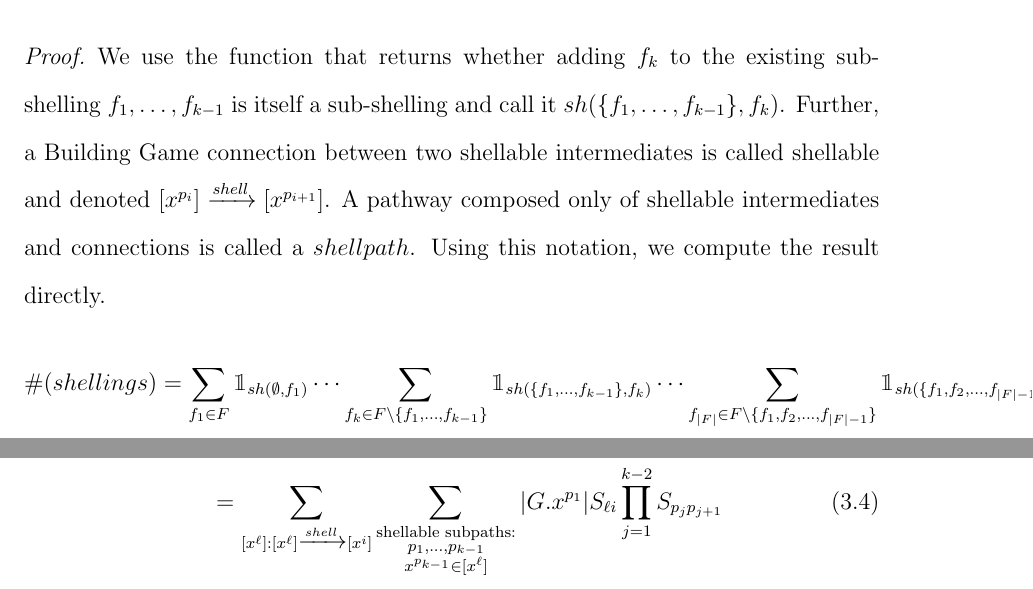
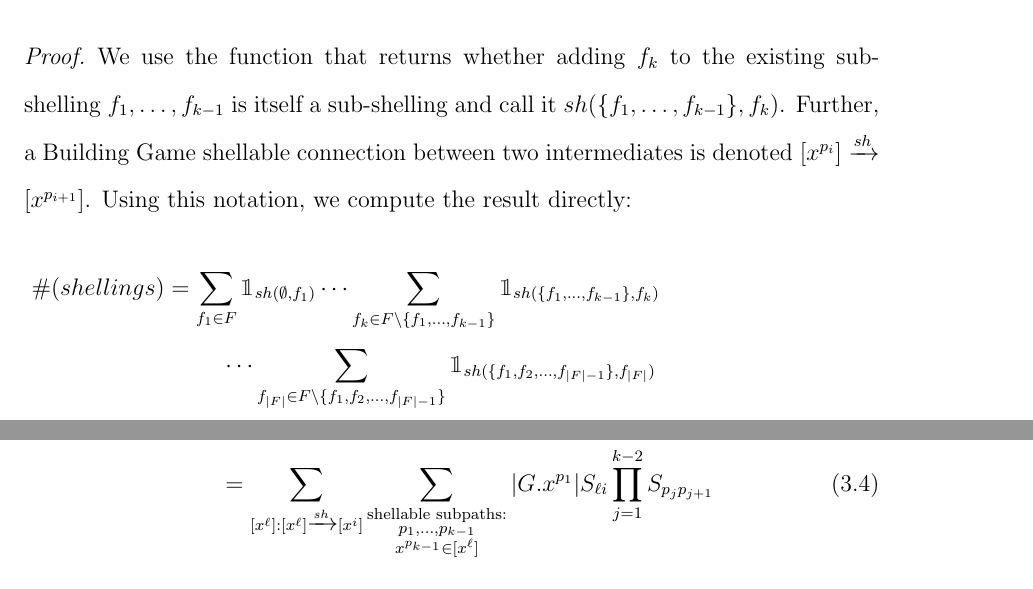
Before and after one commit to Danie1Johnson/thesis, a LaTeX thesis (thesis.tex, which reads content/bg_enumeration.tex): two parts of pages 61 and 63 of 127, joined at a grey line, cut so that both start at the same text. Compiled offline with pdfLaTeX.

```diff
--- a/content/bg_enumeration.tex
+++ b/content/bg_enumeration.tex
@@ -167,13 +167,15 @@
 \end{align}
 \end{mythm}
 \begin{proof}
-We use the function that returns whether adding $f_k$ to the existing sub-shelling $f_1,\dots,f_{k-1}$ is itself a sub-shelling and call it $sh(\{f_1,\dots,f_{k-1}\}, f_k)$. Further, a Building Game connection between two shellable intermediates is called shellable and denoted  $[x^{p_i}] \xrightarrow{shell} [x^{p_{i+1}}]$. A pathway composed only of shellable intermediates and connections is called a $shellpath$. Using this notation, we compute the result directly.
+We use the function that returns whether adding $f_k$ to the existing sub-shelling $f_1,\dots,f_{k-1}$ is itself a sub-shelling and call it $sh(\{f_1,\dots,f_{k-1}\}, f_k)$. Further, a Building Game shellable connection between two intermediates is denoted  $[x^{p_i}] \xrightarrow{sh} [x^{p_{i+1}}]$. Using this notation, we compute the result directly:
 \begin{align*}
-\#(shellings) &= \sum_{f_1 \in F} \mathbbm{1}_{sh(\emptyset,f_1)} \cdots\sum_{f_k \in F\setminus \{f_1,\dots,f_{k-1}\}} \mathbbm{1}_{sh(\{f_1,\dots,f_{k-1}\}, f_k)}\cdots \sum_{f_{|F|} \in F\setminus \{f_1, f_2, \dots, f_{|F|-1}\}}\mathbbm{1}_{sh(\{f_1, f_2, \dots, f_{|F|-1}\},f_{|F|})}  \\
-&= \sum_{f_1 \in F} \mathbbm{1}_{sh(\emptyset,f_1)} \cdots\sum_{f_k \in F\setminus \{f_1,\dots,f_{k-1}\}} \mathbbm{1}_{sh(\{f_1,\dots,f_{k-1}\}, f_k)}\cdots \sum_{x^{p_{|F|}}: [x^{p_{|F|-1}}] \xrightarrow{shell} [x^{p_{|F|}}]} S_{p_{|F|-1}p_{|F|}}  \\
-&= \sum_{f_1 \in F} \sum_{x^{p_2}: [x^{p_1}] \xrightarrow{shell} [x^{p_2}]} S_{p_{1}p_{2}}  \cdots \sum_{x^{p_{|F|}}: [x^{p_{|F|-1}}] \xrightarrow{shell} [x^{p_{|F|}}]} S_{p_{|F|-1}p_{|F|}}  \\
-&= \sum_{[x^{p_1}} |[x^{p_1}]| \sum_{x^{p_2}: [x^{p_1}] \xrightarrow{shell} [x^{p_2}]} S_{p_{1}p_{2}}  \cdots \sum_{x^{p_{|F|}}: [x^{p_{|F|-1}}] \xrightarrow{shell} [x^{p_{|F|}}]} S_{p_{|F|-1}p_{|F|}}  \\
-&= \sum_{\substack{\text{shellable} \\ \text{pathways}: \\ p_1, p_2, \dots, p_{|F|} }}|[x^{p_1}]|\prod_j^{|F|-1}S_{p_jp_{(j+1)}}
+\#(shellings) &= \sum_{f_1 \in F} \mathbbm{1}_{sh(\emptyset,f_1)} \cdots\sum_{f_k \in F\setminus \{f_1,\dots,f_{k-1}\}} \mathbbm{1}_{sh(\{f_1,\dots,f_{k-1}\}, f_k)} \\
+&\hspace{1cm} \cdots \sum_{f_{|F|} \in F\setminus \{f_1, f_2, \dots, f_{|F|-1}\}}\mathbbm{1}_{sh(\{f_1, f_2, \dots, f_{|F|-1}\},f_{|F|})}  \\
+&= \sum_{f_1 \in F} \mathbbm{1}_{sh(\emptyset,f_1)} \cdots\sum_{f_k \in F\setminus \{f_1,\dots,f_{k-1}\}} \mathbbm{1}_{sh(\{f_1,\dots,f_{k-1}\}, f_k)} \\
+&\hspace{1cm} \cdots \sum_{x^{p_{|F|}}: [x^{p_{|F|-1}}] \xrightarrow{sh} [x^{p_{|F|}}]} S_{p_{|F|-1}p_{|F|}}  \\
+&= \sum_{f_1 \in F} \sum_{x^{p_2}: [x^{p_1}] \xrightarrow{sh} [x^{p_2}]} S_{p_{1}p_{2}}  \cdots \sum_{x^{p_{|F|}}: [x^{p_{|F|-1}}] \xrightarrow{sh} [x^{p_{|F|}}]} S_{p_{|F|-1}p_{|F|}}  \\
+&= \sum_{[x^{p_1}] : |x^{p_1}| = 1} |[x^{p_1}]| \sum_{x^{p_2}: [x^{p_1}] \xrightarrow{sh} [x^{p_2}]} S_{p_{1}p_{2}}  \cdots \sum_{x^{p_{|F|}}: [x^{p_{|F|-1}}] \xrightarrow{sh} [x^{p_{|F|}}]} S_{p_{|F|-1}p_{|F|}}  \\
+&= \sum_{\substack{\text{shellable} \\ \text{pathways}: \\ p_1, p_2, \dots, p_{|F|} }}|[x^{p_1}]|\prod_j^{|F|-1}S_{p_jp_{(j+1)}}.
 \end{align*}
 \end{proof}
 
@@ -183,9 +185,9 @@
 where a subpath is the first $k$ intermediates in some valid pathway. Using this definition, we first note that the number of shellings, which is the quantity of interest, is equal to $a_{N,|F|}$ where $x^N = F$. Now, we set up the following recursion that will be the basis for our computation.
 \begin{align}
 a_{i,k} &\doteq \sum_{\substack{\text{shellable subpaths}:\\ p_1, \dots, p_k \\ x^{p_k} \in [x^i]}}|G.x^{p_1}|\prod_{j=1}^{k-1}S_{p_j p_{j+1}} \\
-&= \sum_{[x^\ell]:[x^\ell]\xrightarrow{shell}[x^i]} \sum_{\substack{\text{shellable subpaths}:\\ p_1, \dots, p_{k-1} \\ x^{p_{k-1}} \in [x^\ell]}}|G.x^{p_1}|S_{\ell i}\prod_{j=1}^{k-2}S_{p_j p_{j+1}} \\
-&= \sum_{[x^\ell]:[x^\ell]\xrightarrow{shell}[x^i]} S_{\ell i} \sum_{\substack{\text{shellable subpaths}:\\ p_1, \dots, p_{k-1} \\ x^{p_{k-1}} \in [x^\ell]}}|G.x^{p_1}|\prod_{j=1}^{k-2}S_{p_j p_{j+1}} \\
-&= \sum_{[x^\ell]:[x^\ell]\xrightarrow{shell}[x^i]} S_{\ell i} a_{\ell, k-1}
+&= \sum_{[x^\ell]:[x^\ell]\xrightarrow{sh}[x^i]} \sum_{\substack{\text{shellable subpaths}:\\ p_1, \dots, p_{k-1} \\ x^{p_{k-1}} \in [x^\ell]}}|G.x^{p_1}|S_{\ell i}\prod_{j=1}^{k-2}S_{p_j p_{j+1}} \\
+&= \sum_{[x^\ell]:[x^\ell]\xrightarrow{sh}[x^i]} S_{\ell i} \sum_{\substack{\text{shellable subpaths}:\\ p_1, \dots, p_{k-1} \\ x^{p_{k-1}} \in [x^\ell]}}|G.x^{p_1}|\prod_{j=1}^{k-2}S_{p_j p_{j+1}} \\
+&= \sum_{[x^\ell]:[x^\ell]\xrightarrow{sh}[x^i]} S_{\ell i} a_{\ell, k-1}
 \end{align}
 Thus, using the base cases $a_{j,1} = |G.x^j|$ for each single faced intermediate $[x^j]$, we can use this relation to recursively solve for the number of shellings $a_{N,|F|}$.
 
```
Also changed, not shown: 3 other files.
